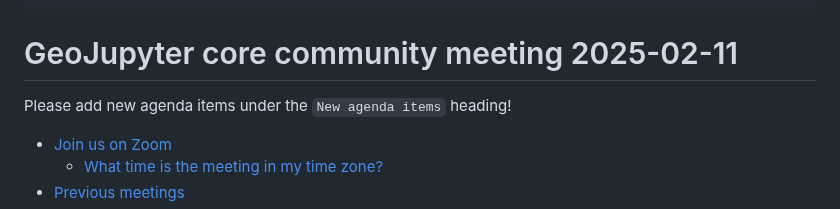
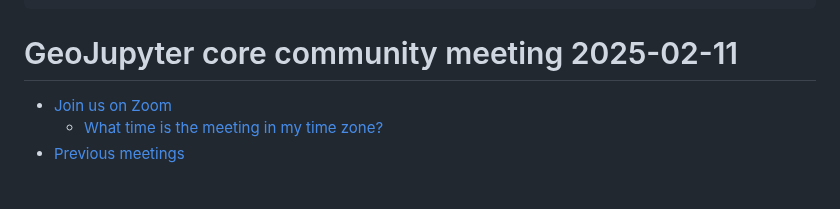
Before and after one commit to geojupyter/geojupyter.org, a Markdown page: blog/20250211-core/index.md, the part around the change. Rendered like a GitHub page; blank space fills up the shorter version.

Commit message:
Remove vestigial instruction

```diff
--- a/blog/20250211-core/index.md
+++ b/blog/20250211-core/index.md
@@ -11,8 +11,6 @@ tags: [meeting-notes]
 ---
 
 # GeoJupyter core community meeting 2025-02-11
-
-Please add new agenda items under the `New agenda items` heading!
 
 - [Join us on Zoom](https://berkeley.zoom.us/j/99659397059?pwd=519zZJlcAa1TCyJWRYyYbaYDfuaXNo.1)
   - [What time is the meeting in my time zone?](https://dateful.com/convert/utc?t=4pm)
```
